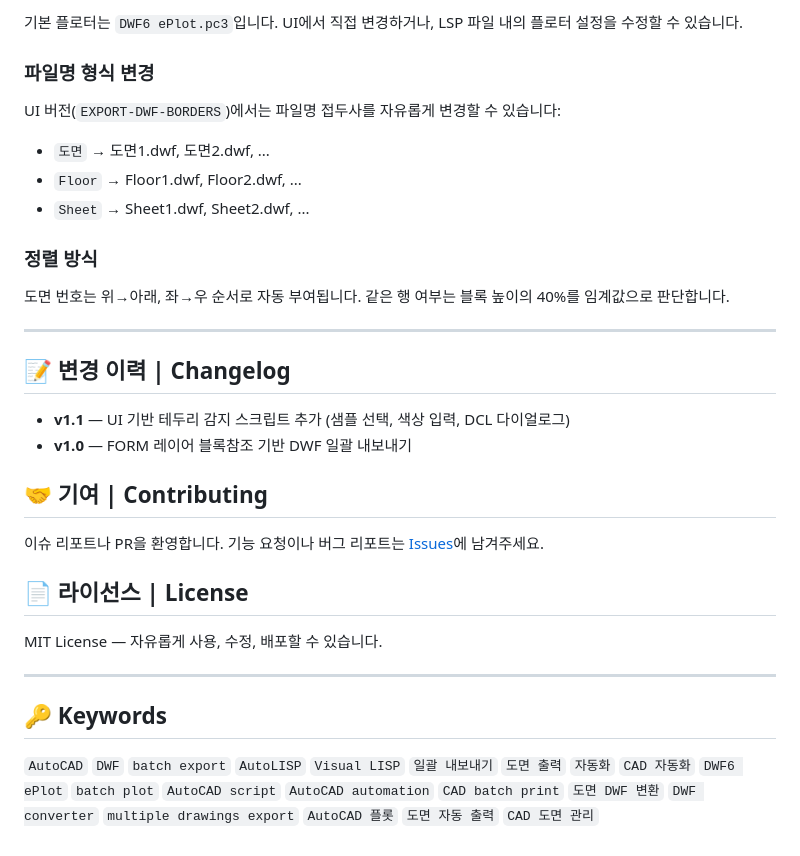
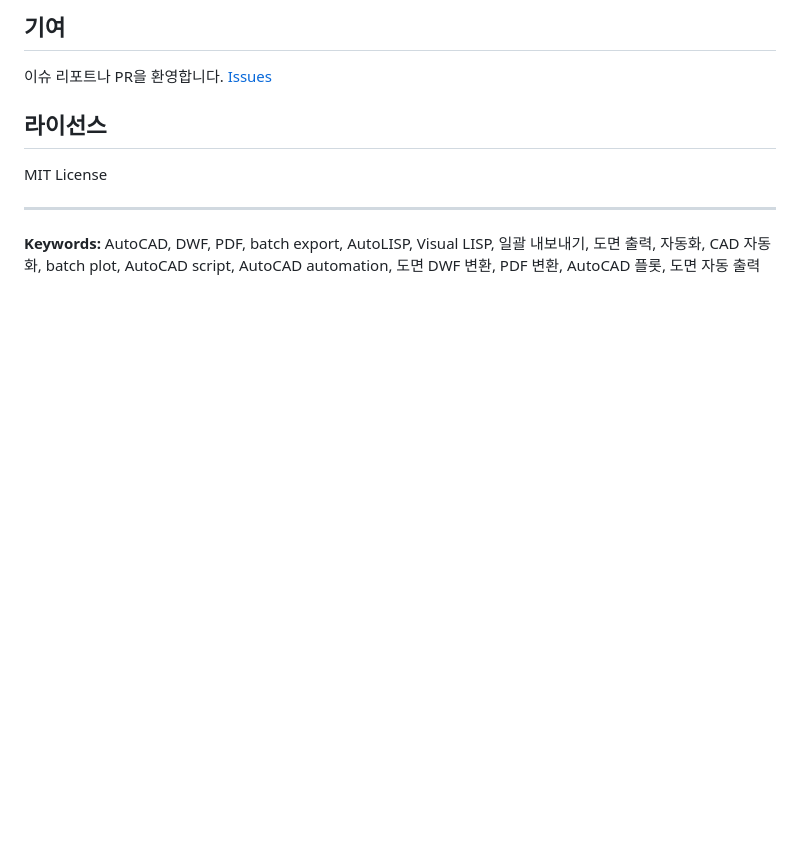
Before and after one commit to notoow/autocad-dwf-exporter, a Markdown page: README.md, the part around one of its changes. GitHub-like rendering; blank space fills up the shorter version.

```diff
--- a/README.md
+++ b/README.md
@@ -140,34 +163,12 @@ autocad-dwf-exporter/
 
-기본 플로터는 `DWF6 ePlot.pc3`입니다. UI에서 직접 변경하거나, LSP 파일 내의 플로터 설정을 수정할 수 있습니다.
+## 기여
 
-### 파일명 형식 변경
+이슈 리포트나 PR을 환영합니다. [Issues](https://github.com/notoow/autocad-dwf-exporter/issues)
 
-UI 버전(`EXPORT-DWF-BORDERS`)에서는 파일명 접두사를 자유롭게 변경할 수 있습니다:
-- `도면` → 도면1.dwf, 도면2.dwf, ...
-- `Floor` → Floor1.dwf, Floor2.dwf, ...
-- `Sheet` → Sheet1.dwf, Sheet2.dwf, ...
+## 라이선스
 
-### 정렬 방식
-
-도면 번호는 위→아래, 좌→우 순서로 자동 부여됩니다. 같은 행 여부는 블록 높이의 40%를 임계값으로 판단합니다.
+MIT License
 
 ---
 
-## 📝 변경 이력 | Changelog
-
-- **v1.1** — UI 기반 테두리 감지 스크립트 추가 (샘플 선택, 색상 입력, DCL 다이얼로그)
-- **v1.0** — FORM 레이어 블록참조 기반 DWF 일괄 내보내기
-
-## 🤝 기여 | Contributing
-
-이슈 리포트나 PR을 환영합니다. 기능 요청이나 버그 리포트는 [Issues](https://github.com/notoow/autocad-dwf-exporter/issues)에 남겨주세요.
-
-## 📄 라이선스 | License
-
-MIT License — 자유롭게 사용, 수정, 배포할 수 있습니다.
-
----
-
-## 🔑 Keywords
-
-`AutoCAD` `DWF` `batch export` `AutoLISP` `Visual LISP` `일괄 내보내기` `도면 출력` `자동화` `CAD 자동화` `DWF6 ePlot` `batch plot` `AutoCAD script` `AutoCAD automation` `CAD batch print` `도면 DWF 변환` `DWF converter` `multiple drawings export` `AutoCAD 플롯` `도면 자동 출력` `CAD 도면 관리`
+**Keywords:** AutoCAD, DWF, PDF, batch export, AutoLISP, Visual LISP, 일괄 내보내기, 도면 출력, 자동화, CAD 자동화, batch plot, AutoCAD script, AutoCAD automation, 도면 DWF 변환, PDF 변환, AutoCAD 플롯, 도면 자동 출력
```
Also changed, not shown: other parts of README.md (+95 -72 lines).
